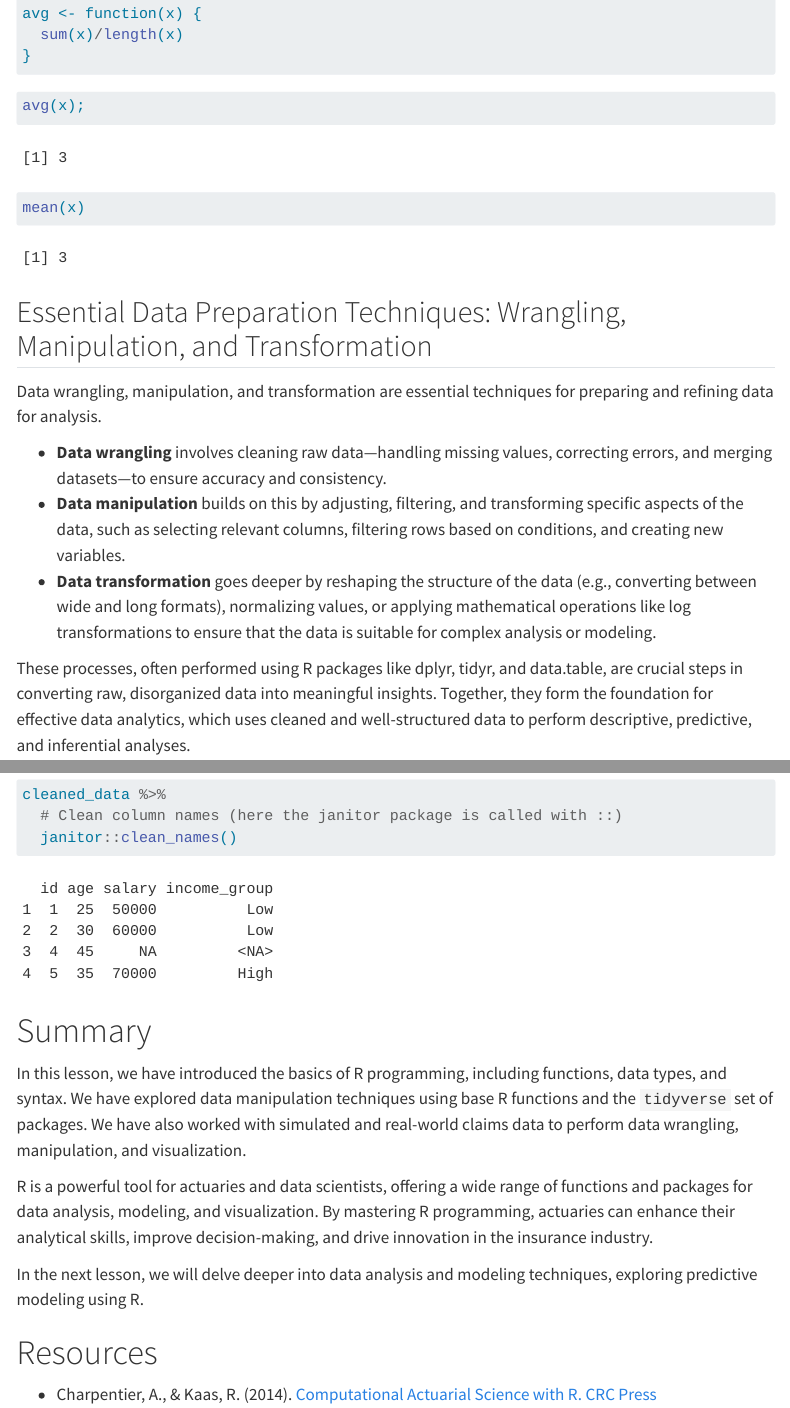
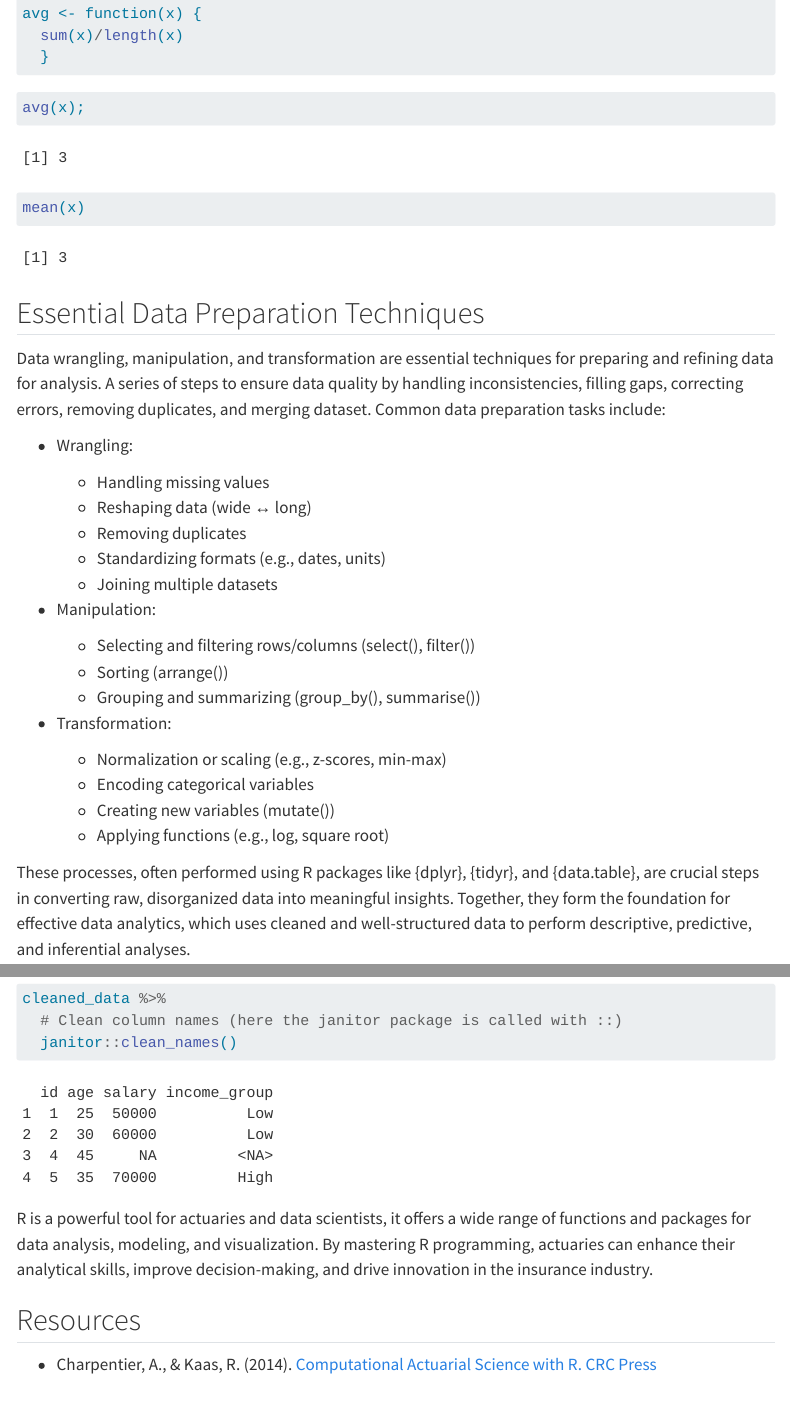
Before and after one commit to Fgazzelloni/ACTEX_2025, a Quarto document (02_data_types_and_structures.qmd): the page in a window 1100 px wide, from 2660 px down before the commit and from 2740 px down after it, so that both start at the same text, and a second part further down, joined at a grey line. Rendered offline with R 4.5, knitr and Pandoc in place of Quarto, with nearby package versions; menus at the side of the page are left out; column names are cleaned by a stand-in for the janitor package.

Commit message:
updating

````diff
--- a/02_data_types_and_structures.qmd
+++ b/02_data_types_and_structures.qmd
@@ -125,15 +129,32 @@ avg(x);
 mean(x)
 ```
 
-## Essential Data Preparation Techniques: Wrangling, Manipulation, and Transformation
+## Essential Data Preparation Techniques
 
-Data wrangling, manipulation, and transformation are essential techniques for preparing and refining data for analysis.
+Data wrangling, manipulation, and transformation are essential techniques for preparing and refining data for analysis. A series of steps to ensure data quality by handling inconsistencies, filling gaps, correcting errors, removing duplicates, and merging dataset. Common data preparation tasks include:
 
--   **Data wrangling** involves cleaning raw data—handling missing values, correcting errors, and merging datasets—to ensure accuracy and consistency.
--   **Data manipulation** builds on this by adjusting, filtering, and transforming specific aspects of the data, such as selecting relevant columns, filtering rows based on conditions, and creating new variables.
--   **Data transformation** goes deeper by reshaping the structure of the data (e.g., converting between wide and long formats), normalizing values, or applying mathematical operations like log transformations to ensure that the data is suitable for complex analysis or modeling.
+- Wrangling:
 
-These processes, often performed using R packages like dplyr, tidyr, and data.table, are crucial steps in converting raw, disorganized data into meaningful insights. Together, they form the foundation for effective data analytics, which uses cleaned and well-structured data to perform descriptive, predictive, and inferential analyses.
+  - Handling missing values
+  - Reshaping data (wide ↔ long)
+  - Removing duplicates
+  - Standardizing formats (e.g., dates, units)
+  - Joining multiple datasets
+
+- Manipulation:
+
+  - Selecting and filtering rows/columns (select(), filter())
+  - Sorting (arrange())
+  - Grouping and summarizing (group_by(), summarise())
+
+- Transformation:
+
+  - Normalization or scaling (e.g., z-scores, min-max)
+  - Encoding categorical variables
+  - Creating new variables (mutate())
+  - Applying functions (e.g., log, square root)
+
+These processes, often performed using R packages like {dplyr}, {tidyr}, and {data.table}, are crucial steps in converting raw, disorganized data into meaningful insights. Together, they form the foundation for effective data analytics, which uses cleaned and well-structured data to perform descriptive, predictive, and inferential analyses.
 
 As an example, consider a dataset with columns for `ID`, `Age`, and `Salary`. We can remove rows with missing values in the `Age` column and create a new column called `IncomeGroup` based on the `Salary` column.
 
@@ -174,15 +195,10 @@ cleaned_data %>%
   janitor::clean_names()
 ```
 
-# Summary
+R is a powerful tool for actuaries and data scientists, it offers a wide range of functions and packages for data analysis, modeling, and visualization. By mastering R programming, actuaries can enhance their analytical skills, improve decision-making, and drive innovation in the insurance industry.
 
-In this lesson, we have introduced the basics of R programming, including functions, data types, and syntax. We have explored data manipulation techniques using base R functions and the `tidyverse` set of packages. We have also worked with simulated and real-world claims data to perform data wrangling, manipulation, and visualization.
 
-R is a powerful tool for actuaries and data scientists, offering a wide range of functions and packages for data analysis, modeling, and visualization. By mastering R programming, actuaries can enhance their analytical skills, improve decision-making, and drive innovation in the insurance industry.
-
-In the next lesson, we will delve deeper into data analysis and modeling techniques, exploring predictive modeling using R.
-
-# Resources
+## Resources
 
 -   Charpentier, A., & Kaas, R. (2014). [Computational Actuarial Science with R. CRC Press](https://www.amazon.it/Computational-Actuarial-Science-Arthur-Charpentier/dp/1466592591)
 -   Wickham, H. (2016). [ggplot2: Elegant Graphics for Data Analysis](https://ggplot2-book.org/)
````
Also changed, not shown: 01_introduction_to_r.qmd (+1 -1 lines), 02_data_types_and_structures.qmd (12 more changed lines).
